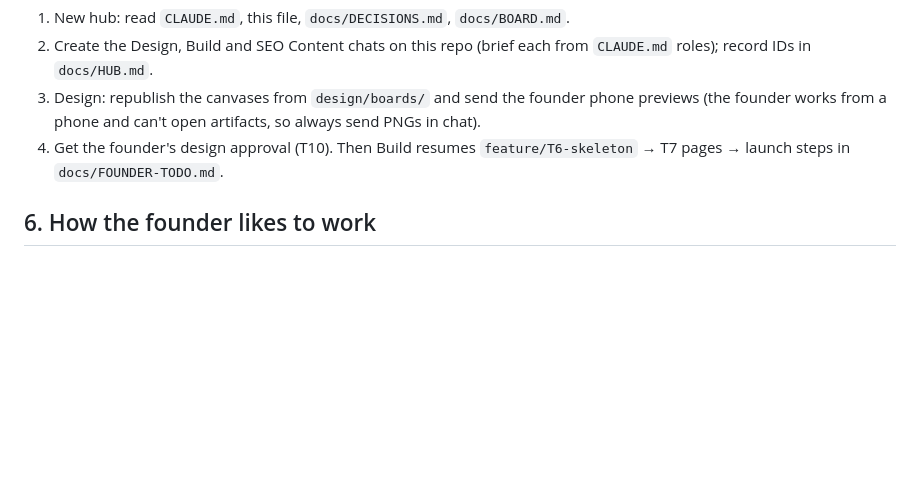
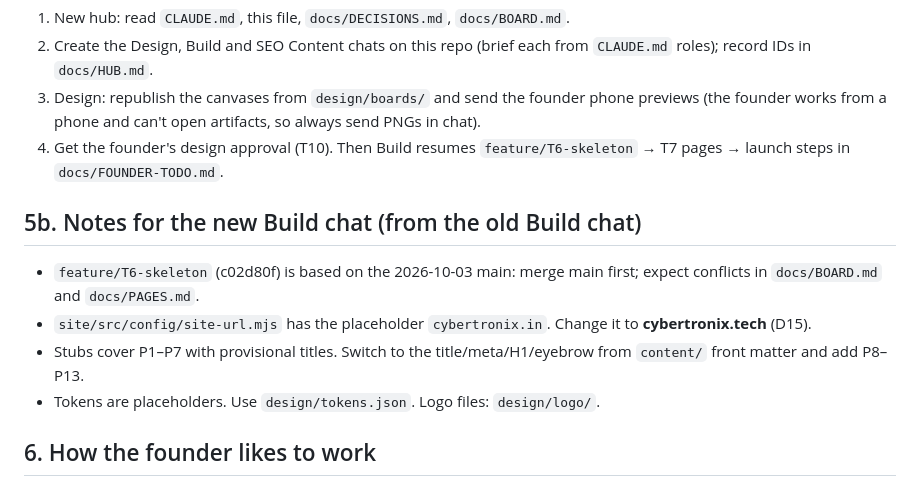
Before and after one commit to abdulfarhath/cybertronix, a Markdown page: docs/HANDOVER.md, the part around the change. GitHub-like rendering; blank space fills up the shorter version.

Commit message:
Handover: notes for the new Build chat
Co-Authored-By: Claude Opus 5.5 <noreply@anthropic.com>
Claude-Session: https://claude.ai/code/session_014H9Ue3316MiKgYHRecNMAJ

```diff
--- a/docs/HANDOVER.md
+++ b/docs/HANDOVER.md
@@ -49,6 +49,12 @@ Chats can't be moved between accounts, so the new account starts a fresh hub and
 3. Design: republish the canvases from `design/boards/` and send the founder phone previews (the founder works from a phone and can't open artifacts, so always send PNGs in chat).
 4. Get the founder's design approval (T10). Then Build resumes `feature/T6-skeleton` → T7 pages → launch steps in `docs/FOUNDER-TODO.md`.
 
+## 5b. Notes for the new Build chat (from the old Build chat)
+- `feature/T6-skeleton` (c02d80f) is based on the 2026-10-03 main: merge main first; expect conflicts in `docs/BOARD.md` and `docs/PAGES.md`.
+- `site/src/config/site-url.mjs` has the placeholder `cybertronix.in`. Change it to **cybertronix.tech** (D15).
+- Stubs cover P1–P7 with provisional titles. Switch to the title/meta/H1/eyebrow from `content/` front matter and add P8–P13.
+- Tokens are placeholders. Use `design/tokens.json`. Logo files: `design/logo/`.
+
 ## 6. How the founder likes to work
 - Talks only to the hub. Short, visual, table-first, ADHD-friendly; next action first.
 - Often on mobile: send screenshots as images, not artifact links.
```
